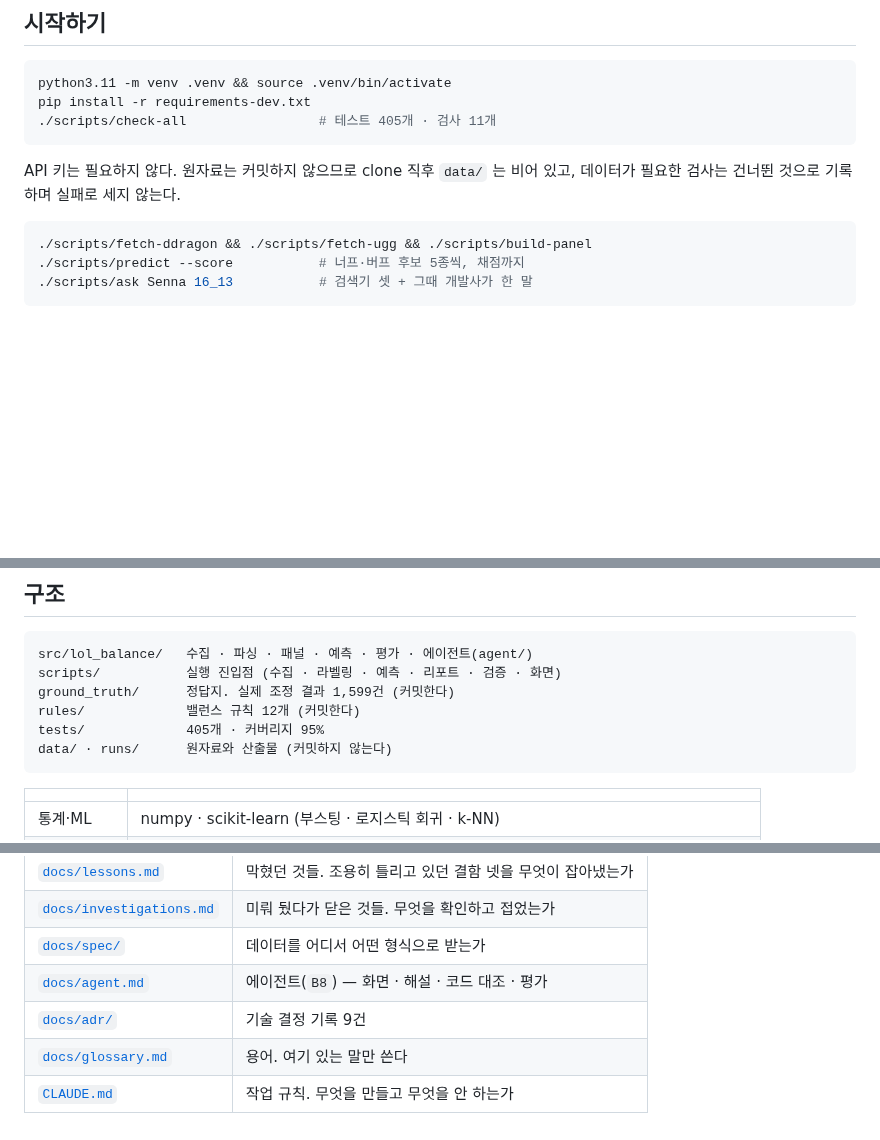
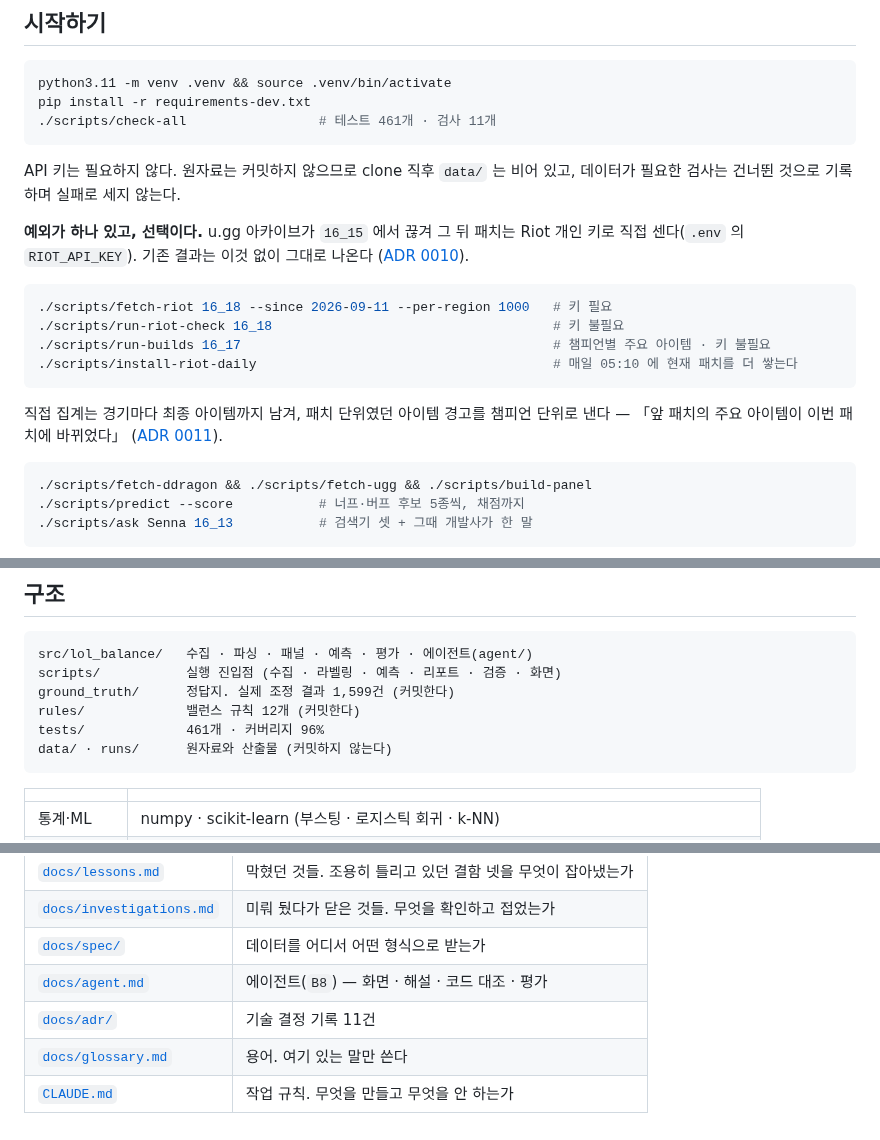
Before and after one commit to SangMyeong5426/LOL_BALANCE_PROJECT, a Markdown page: README.md, 3 parts joined by grey strips. Rendered like a GitHub page; blank space fills up the shorter version.

````diff
--- a/README.md
+++ b/README.md
@@ -155,11 +155,26 @@ LLM 이 만든 것은 정답지 라벨 1,599종, 밸런스 규칙 12개, 판단
 ```bash
 python3.11 -m venv .venv && source .venv/bin/activate
 pip install -r requirements-dev.txt
-./scripts/check-all                 # 테스트 405개 · 검사 11개
+./scripts/check-all                 # 테스트 461개 · 검사 11개
 ```
 
 API 키는 필요하지 않다. 원자료는 커밋하지 않으므로 clone 직후 `data/` 는 비어 있고,
 데이터가 필요한 검사는 건너뛴 것으로 기록하며 실패로 세지 않는다.
+
+**예외가 하나 있고, 선택이다.** u.gg 아카이브가 `16_15` 에서 끊겨 그 뒤 패치는 Riot
+개인 키로 직접 센다(`.env` 의 `RIOT_API_KEY`). 기존 결과는 이것 없이 그대로 나온다
+([ADR 0010](docs/adr/0010-riot-api-direct-aggregation.md)).
+
+```bash
+./scripts/fetch-riot 16_18 --since 2026-09-11 --per-region 1000   # 키 필요
+./scripts/run-riot-check 16_18                                    # 키 불필요
+./scripts/run-builds 16_17                                        # 챔피언별 주요 아이템 · 키 불필요
+./scripts/install-riot-daily                                      # 매일 05:10 에 현재 패치를 더 쌓는다
+```
+
+직접 집계는 경기마다 최종 아이템까지 남겨, 패치 단위였던 아이템 경고를 챔피언
+단위로 낸다 — 「앞 패치의 주요 아이템이 이번 패치에 바뀌었다」
+([ADR 0011](docs/adr/0011-champion-item-usage.md)).
 
 ```bash
 ./scripts/fetch-ddragon && ./scripts/fetch-ugg && ./scripts/build-panel
@@ -178,7 +193,7 @@ src/lol_balance/   수집 · 파싱 · 패널 · 예측 · 평가 · 에이전
 scripts/           실행 진입점 (수집 · 라벨링 · 예측 · 리포트 · 검증 · 화면)
 ground_truth/      정답지. 실제 조정 결과 1,599건 (커밋한다)
 rules/             밸런스 규칙 12개 (커밋한다)
-tests/             405개 · 커버리지 95%
+tests/             461개 · 커버리지 96%
 data/ · runs/      원자료와 산출물 (커밋하지 않는다)
 ```
 
@@ -238,6 +253,6 @@ ollama pull qwen3.5:9b && ollama serve
 | [`docs/investigations.md`](docs/investigations.md) | 미뤄 뒀다가 닫은 것들. 무엇을 확인하고 접었는가 |
 | [`docs/spec/`](docs/spec/data-sources.md) | 데이터를 어디서 어떤 형식으로 받는가 |
 | [`docs/agent.md`](docs/agent.md) | 에이전트(`B8`) — 화면 · 해설 · 코드 대조 · 평가 |
-| [`docs/adr/`](docs/adr/README.md) | 기술 결정 기록 9건 |
+| [`docs/adr/`](docs/adr/README.md) | 기술 결정 기록 11건 |
 | [`docs/glossary.md`](docs/glossary.md) | 용어. 여기 있는 말만 쓴다 |
 | [`CLAUDE.md`](CLAUDE.md) | 작업 규칙. 무엇을 만들고 무엇을 안 하는가 |
````
Also changed, not shown: docs/followups.md (+11 -1 lines), docs/spec/data-sources.md (+28 -0 lines).
